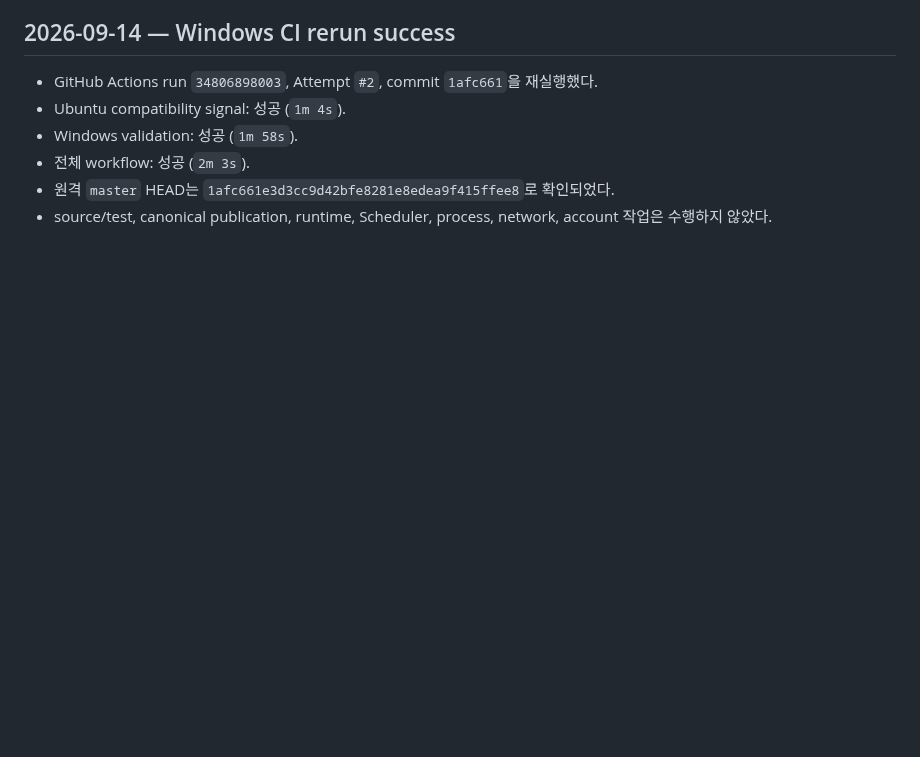
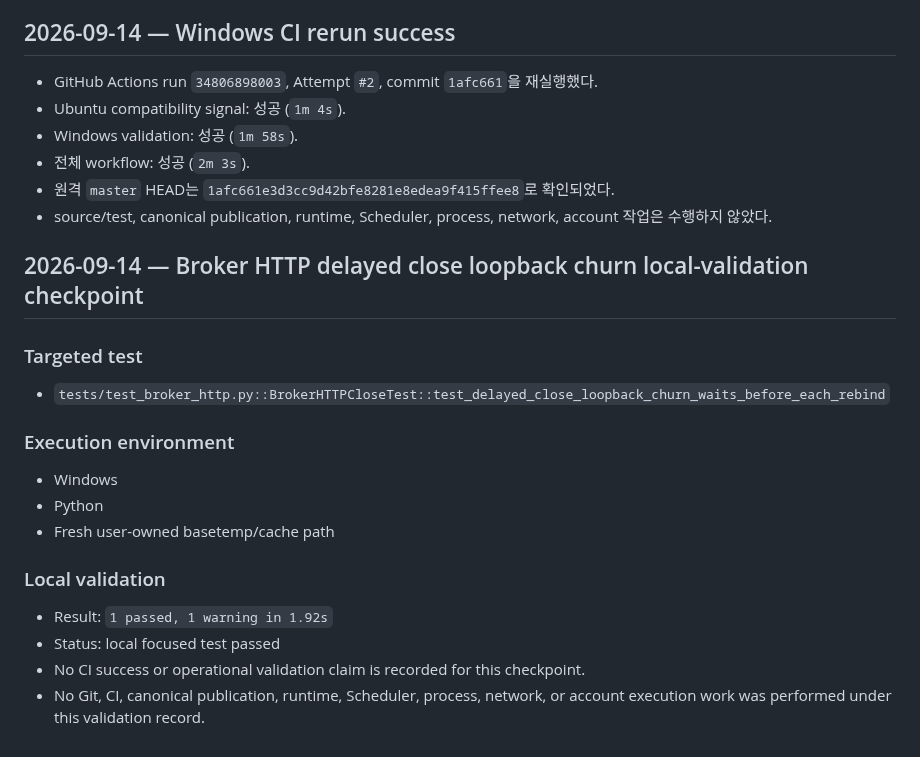
Before and after one commit to ljyljy1212A/kiwoom-autotrade, a Markdown page: docs/PROJECT_PROGRESS.md, the part around the change. Rendered like a GitHub page; blank space fills up the shorter version.

Commit message:
Record focused broker HTTP test pass

```diff
--- a/docs/PROJECT_PROGRESS.md
+++ b/docs/PROJECT_PROGRESS.md
@@ -334,3 +334,22 @@ publication succeeds and the final target identity is verified.
 - 전체 workflow: 성공 (`2m 3s`).
 - 원격 `master` HEAD는 `1afc661e3d3cc9d42bfe8281e8edea9f415ffee8`로 확인되었다.
 - source/test, canonical publication, runtime, Scheduler, process, network, account 작업은 수행하지 않았다.
+
+## 2026-09-14 — Broker HTTP delayed close loopback churn local-validation checkpoint
+
+### Targeted test
+
+- `tests/test_broker_http.py::BrokerHTTPCloseTest::test_delayed_close_loopback_churn_waits_before_each_rebind`
+
+### Execution environment
+
+- Windows
+- Python
+- Fresh user-owned basetemp/cache path
+
+### Local validation
+
+- Result: `1 passed, 1 warning in 1.92s`
+- Status: local focused test passed
+- No CI success or operational validation claim is recorded for this checkpoint.
+- No Git, CI, canonical publication, runtime, Scheduler, process, network, or account execution work was performed under this validation record.
```
